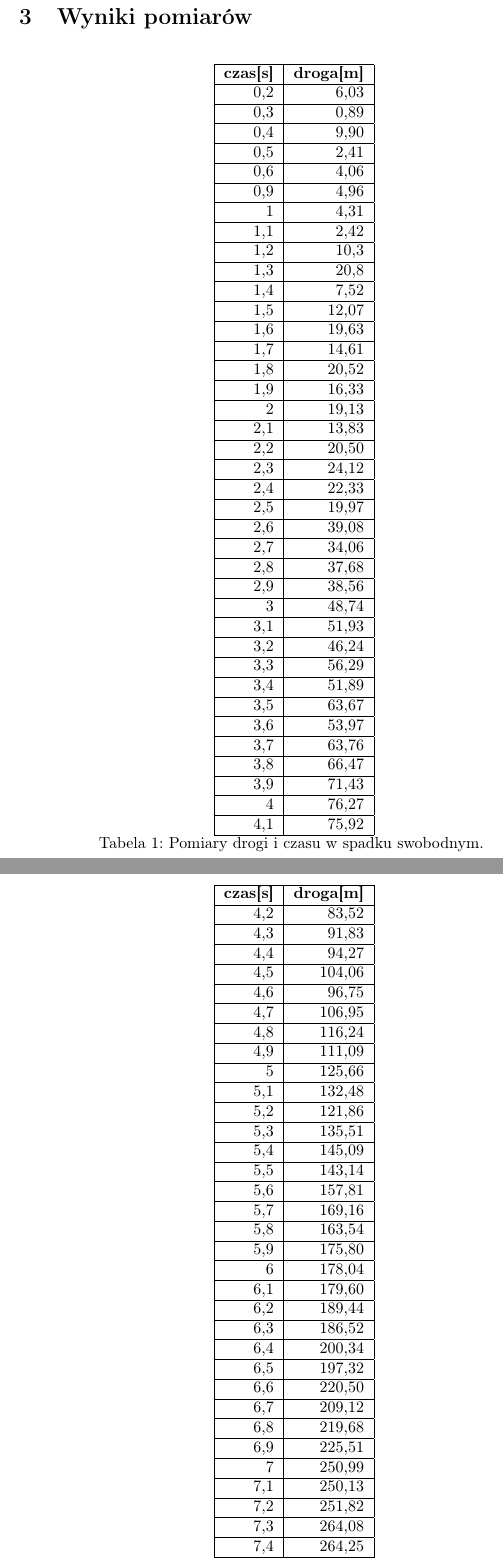
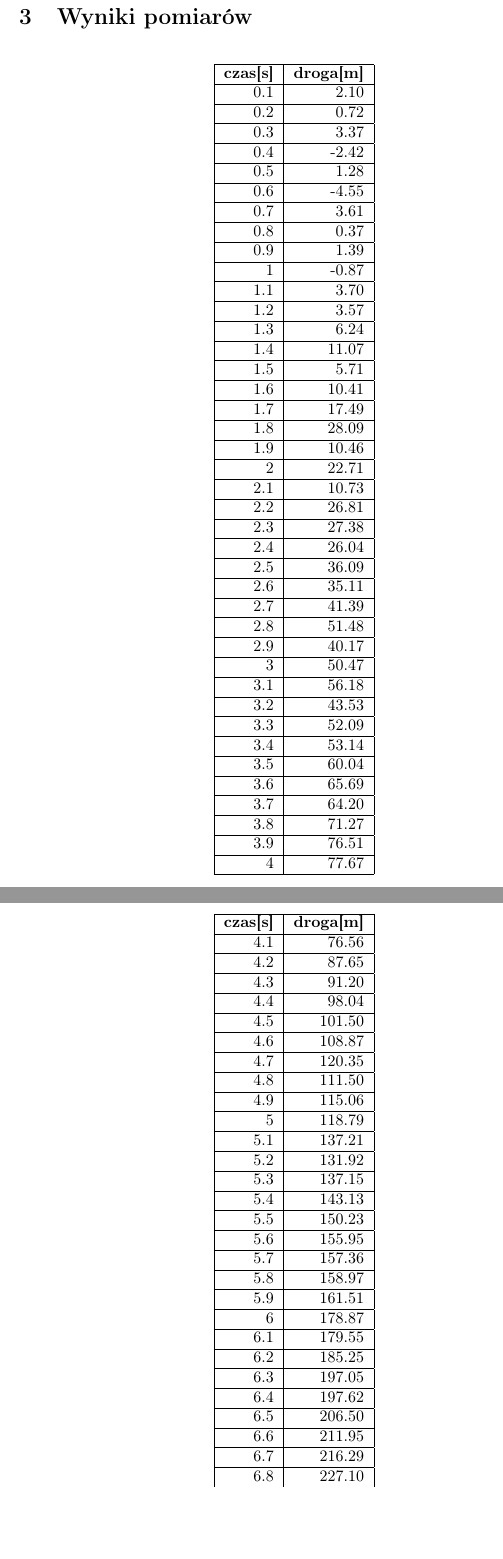
Before and after one commit to 272897/TechnologieInformacyjne, a LaTeX document (lab.tex): two parts of pages 2 and 3 of 4 before the commit and two parts of pages 2 and 3 of 5 after it, joined at a grey line, cut so that both start at the same text, the shorter picture padded with empty space. Compiled offline with pdfLaTeX.

Commit message:
Add files via upload

```diff
--- a/lab.tex
+++ b/lab.tex
@@ -6,8 +6,9 @@
 \graphicspath{{images/}}
 \usepackage{booktabs, makecell, longtable}
 \usepackage{needspace}
+\usepackage{pgfplots}
 %\usepackage[font=scriptsize]{caption}
-
+\usepackage{hyperref}
 
 
 \title{Spadek swobodny}
@@ -54,9 +55,76 @@ s=\frac{gt^2}{2}
 \textbf{czas[s]} & \textbf{droga[m]} \\
 \hline
 \endhead
-\caption{Pomiary drogi i czasu w spadku swobodnym.}
-\multicolumn{2}{r}{\textit{}} \\
 \endfoot
 \hline
 \caption{Pomiary drogi i czasu w spadku swobodnym.}
 \endlastfoot
+0.1  &2.10 \\ \hline
+0.2  &0.72 \\ \hline
+0.3  &3.37 \\ \hline
+0.4  &-2.42 \\ \hline
+0.5  &1.28 \\ \hline
+0.6  &-4.55 \\ \hline
+0.7 &3.61 \\ \hline
+0.8 &0.37 \\ \hline
+0.9 &1.39 \\ \hline
+1 &-0.87 \\ \hline
+1.1 &3.70 \\ \hline
+1.2 &3.57 \\ \hline
+1.3 &6.24 \\ \hline
+1.4 &11.07 \\ \hline
+1.5 &5.71 \\ \hline
+1.6 &10.41 \\ \hline
+1.7 &17.49 \\ \hline
+1.8 &28.09 \\ \hline
+1.9 &10.46 \\ \hline
+2 &22.71 \\ \hline
+2.1 &10.73 \\ \hline
+2.2 &26.81 \\ \hline
+2.3 &27.38 \\ \hline
+2.4 &26.04 \\ \hline
+2.5 &36.09 \\ \hline
+2.6 &35.11 \\ \hline
+2.7 &41.39 \\ \hline
+2.8 &51.48 \\ \hline
+2.9 &40.17 \\ \hline
+3 &50.47 \\ \hline
+3.1 &56.18 \\ \hline
+3.2 &43.53 \\ \hline
+3.3 &52.09 \\ \hline
+3.4 &53.14 \\ \hline
+3.5 &60.04 \\ \hline
+3.6 &65.69 \\ \hline
+3.7 &64.20 \\ \hline
+3.8 &71.27 \\ \hline
+3.9 &76.51 \\ \hline
+4 &77.67 \\ \hline
+4.1 &76.56 \\ \hline
+4.2 &87.65 \\ \hline
+4.3 &91.20 \\ \hline
+4.4 &98.04 \\ \hline
+4.5 &101.50 \\ \hline
+4.6 &108.87 \\ \hline
+4.7 &120.35 \\ \hline
+4.8 &111.50 \\ \hline
+4.9 &115.06 \\ \hline
+5 &118.79 \\ \hline
+5.1 &137.21 \\ \hline
+5.2 &131.92 \\ \hline
+5.3 &137.15 \\ \hline
+5.4 &143.13 \\ \hline
+5.5 &150.23 \\ \hline
+5.6 &155.95 \\ \hline
+5.7 &157.36 \\ \hline
+5.8 &158.97 \\ \hline
+5.9 &161.51 \\ \hline
+6 &178.87 \\ \hline
+6.1 &179.55 \\ \hline
+6.2 &185.25 \\ \hline
+6.3 &197.05 \\ \hline
+6.4 &197.62 \\ \hline
+6.5 &206.50 \\ \hline
+6.6 &211.95 \\ \hline
+6.7 &216.29 \\ \hline
+6.8 &227.10 \\ \hline
+6.9 &230.50 \\ \hline
@@ -63,73 +162 @@ s=\frac{gt^2}{2}
 
-0,2                                & 6,03                               \\ \hline
-0,3                                & 0,89                               \\ \hline
-0,4                                & 9,90                                \\ \hline
-0,5                                & 2,41                               \\ \hline
-0,6                                & 4,06                               \\ \hline
-0,9                                & 4,96                               \\ \hline
-1                                  & 4,31                               \\ \hline
-1,1                                & 2,42                               \\ \hline
-1,2                                & 10,3                               \\ \hline
-1,3                                & 20,8                               \\ \hline
-1,4                                & 7,52                               \\ \hline
-1,5                                & 12,07                              \\ \hline
-1,6                                & 19,63                              \\ \hline
-1,7                                & 14,61                              \\ \hline
-1,8                                & 20,52                              \\ \hline
-1,9                                & 16,33                              \\ \hline
-2                                  & 19,13                              \\ \hline
-2,1                                & 13,83                              \\ \hline
-2,2                                & 20,50                               \\ \hline
-2,3                                & 24,12                              \\ \hline
-2,4                                & 22,33                              \\ \hline
-2,5                                & 19,97                              \\ \hline
-2,6                                & 39,08                              \\ \hline
-2,7                                & 34,06                              \\ \hline
-2,8                                & 37,68                              \\ \hline
-2,9                                & 38,56                              \\ \hline
-3                                  & 48,74                              \\ \hline
-3,1                                & 51,93                              \\ \hline
-3,2                                & 46,24                              \\ \hline
-3,3                                & 56,29                              \\ \hline
-3,4                                & 51,89                              \\ \hline
-3,5                                & 63,67                              \\ \hline
-3,6                                & 53,97                              \\ \hline
-3,7                                & 63,76                              \\ \hline
-3,8                                & 66,47                              \\ \hline
-3,9                                & 71,43                              \\ \hline
-4                                  & 76,27                              \\ \hline
-4,1                                & 75,92                              \\ \hline
-4,2                                & 83,52                              \\ \hline
-4,3                                & 91,83                              \\ \hline
-4,4                                & 94,27                              \\ \hline
-4,5                                & 104,06                             \\ \hline
-4,6                                & 96,75                              \\ \hline
-4,7                                & 106,95                             \\ \hline
-4,8                                & 116,24                             \\ \hline
-4,9                                & 111,09                             \\ \hline
-5                                  & 125,66                             \\ \hline
-5,1                                & 132,48                             \\ \hline
-5,2                                & 121,86                             \\ \hline
-5,3                                & 135,51                             \\ \hline
-5,4                                & 145,09                             \\ \hline
-5,5                                & 143,14                             \\ \hline
-5,6                                & 157,81                             \\ \hline
-5,7                                & 169,16                             \\ \hline
-5,8                                & 163,54                             \\ \hline
-5,9                                & 175,80                              \\ \hline
-6                                  & 178,04                             \\ \hline
-6,1                                & 179,60                              \\ \hline
-6,2                                & 189,44                             \\ \hline
-6,3                                & 186,52                             \\ \hline
-6,4                                & 200,34                             \\ \hline
-6,5                                & 197,32                             \\ \hline
-6,6                                & 220,50                              \\ \hline
-6,7                                & 209,12                             \\ \hline
-6,8                                & 219,68                             \\ \hline
-6,9                                & 225,51                             \\ \hline
-7                                  & 250,99                             \\ \hline
-7,1                                & 250,13                             \\ \hline
-7,2                                & 251,82                             \\ \hline
-7,3                                & 264,08                             \\ \hline
-7,4                                & 264,25                             \\ \hline
-7,5                                & 273,44                             \\ \hline
```
Also changed, not shown: lab.tex (94 more changed lines).
